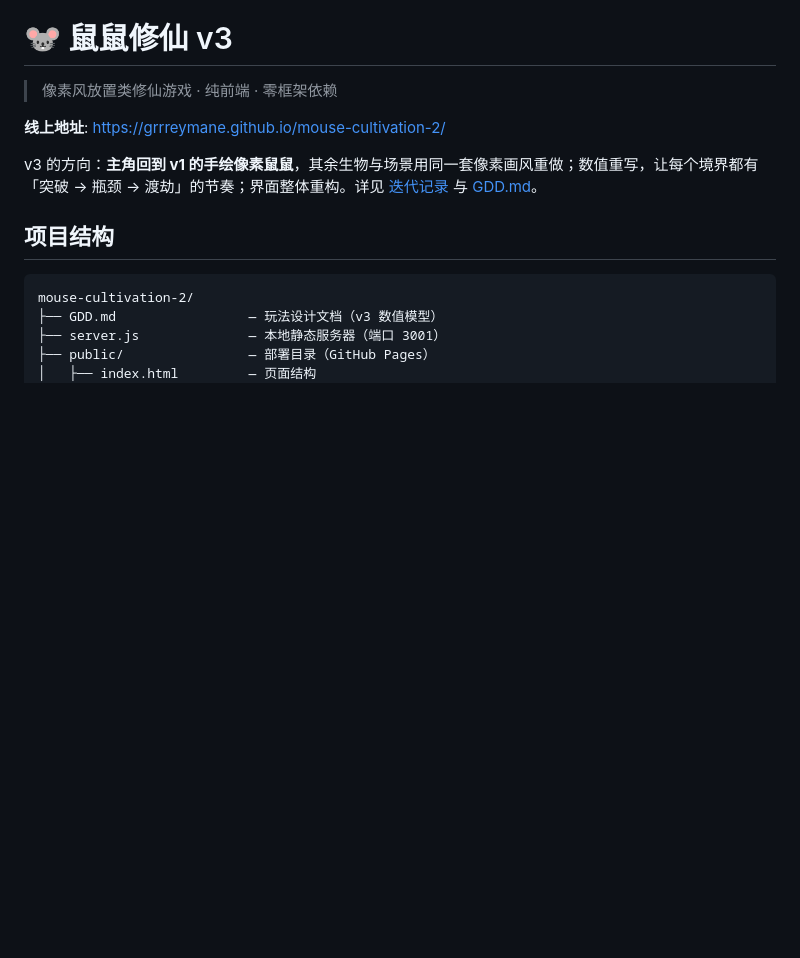
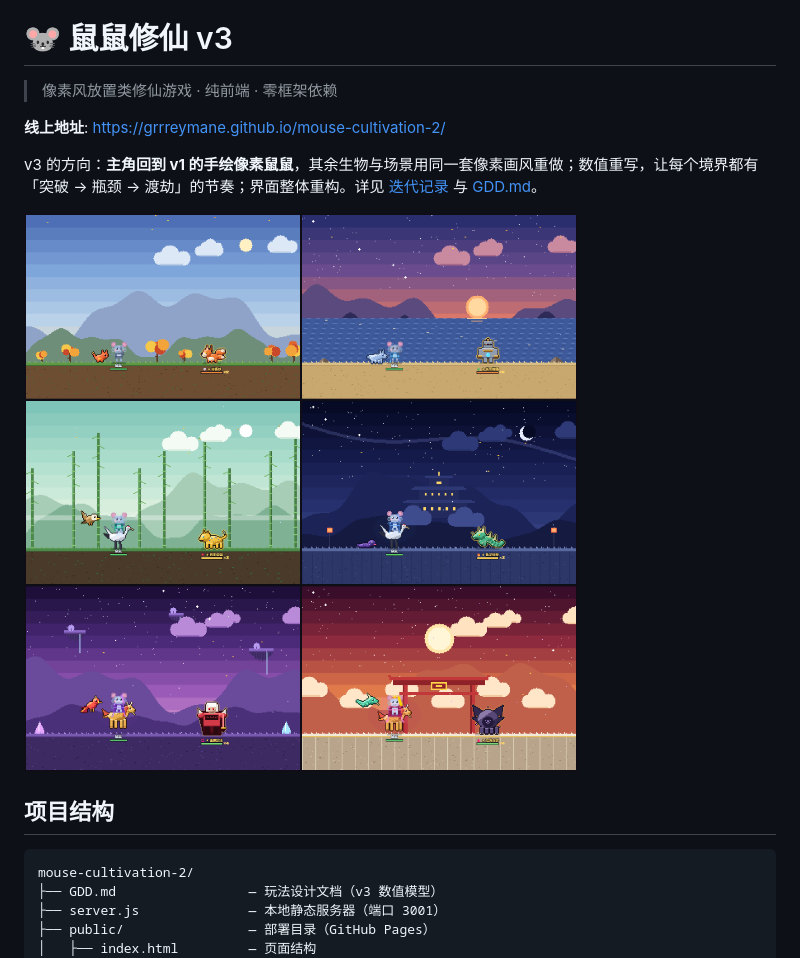
Before and after one commit to Grrreymane/mouse-cultivation-2, a Markdown page: README.md, the part around the change. GitHub-like rendering; pictures changed too: docs/v3-realms.png (added); blank space fills up the shorter version.

Commit message:
v3.0: 渡劫后台结算兜底 + README 场景预览图
Co-Authored-By: Claude Opus 5.5 <noreply@anthropic.com>

```diff
--- a/README.md
+++ b/README.md
@@ -5,6 +5,8 @@
 **线上地址**: https://grrreymane.github.io/mouse-cultivation-2/
 
 v3 的方向：**主角回到 v1 的手绘像素鼠鼠**，其余生物与场景用同一套像素画风重做；数值重写，让每个境界都有「突破 → 瓶颈 → 渡劫」的节奏；界面整体重构。详见 [迭代记录](public/changelog.html) 与 [GDD.md](GDD.md)。
+
+![六大境界场景](docs/v3-realms.png)
 
 ## 项目结构
 
```
Also changed, not shown: 1 other file.
